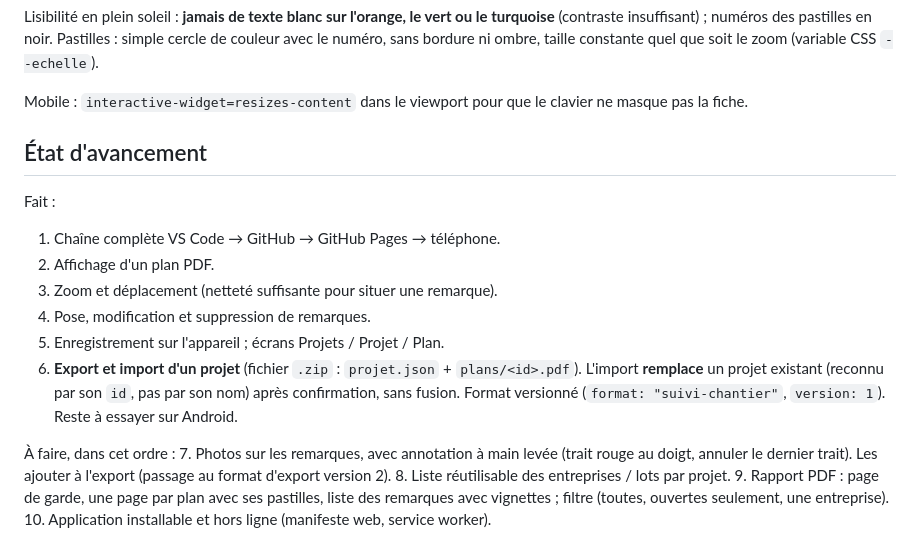
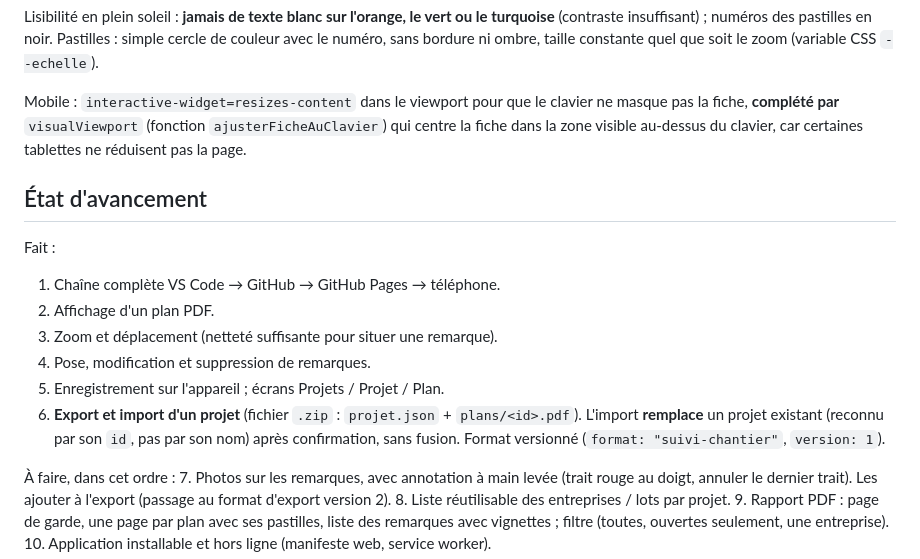
Before and after one commit to noos79/reper, a Markdown page: CLAUDE.md, the part around the change. Drawn GitHub-style.

Commit message:
CLAUDE.md : étape 6 vérifiée, clavier sur tablette
Co-Authored-By: Claude Opus 5.5 <noreply@anthropic.com>

```diff
--- a/CLAUDE.md
+++ b/CLAUDE.md
@@ -82,7 +82,9 @@ Lisibilité en plein soleil : **jamais de texte blanc sur l'orange, le vert ou l
 insuffisant) ; numéros des pastilles en noir. Pastilles : simple cercle de couleur avec le numéro, sans
 bordure ni ombre, taille constante quel que soit le zoom (variable CSS `--echelle`).
 
-Mobile : `interactive-widget=resizes-content` dans le viewport pour que le clavier ne masque pas la fiche.
+Mobile : `interactive-widget=resizes-content` dans le viewport pour que le clavier ne masque pas la fiche,
+**complété par** `visualViewport` (fonction `ajusterFicheAuClavier`) qui centre la fiche dans la zone visible
+au-dessus du clavier, car certaines tablettes ne réduisent pas la page.
 
 ## État d'avancement
 
@@ -94,7 +96,7 @@ Fait :
 5. Enregistrement sur l'appareil ; écrans Projets / Projet / Plan.
 6. **Export et import d'un projet** (fichier `.zip` : `projet.json` + `plans/<id>.pdf`). L'import
    **remplace** un projet existant (reconnu par son `id`, pas par son nom) après confirmation, sans
-   fusion. Format versionné (`format: "suivi-chantier"`, `version: 1`). Reste à essayer sur Android.
+   fusion. Format versionné (`format: "suivi-chantier"`, `version: 1`).
 
 À faire, dans cet ordre :
 7. Photos sur les remarques, avec annotation à main levée (trait rouge au doigt, annuler le dernier trait).
```
